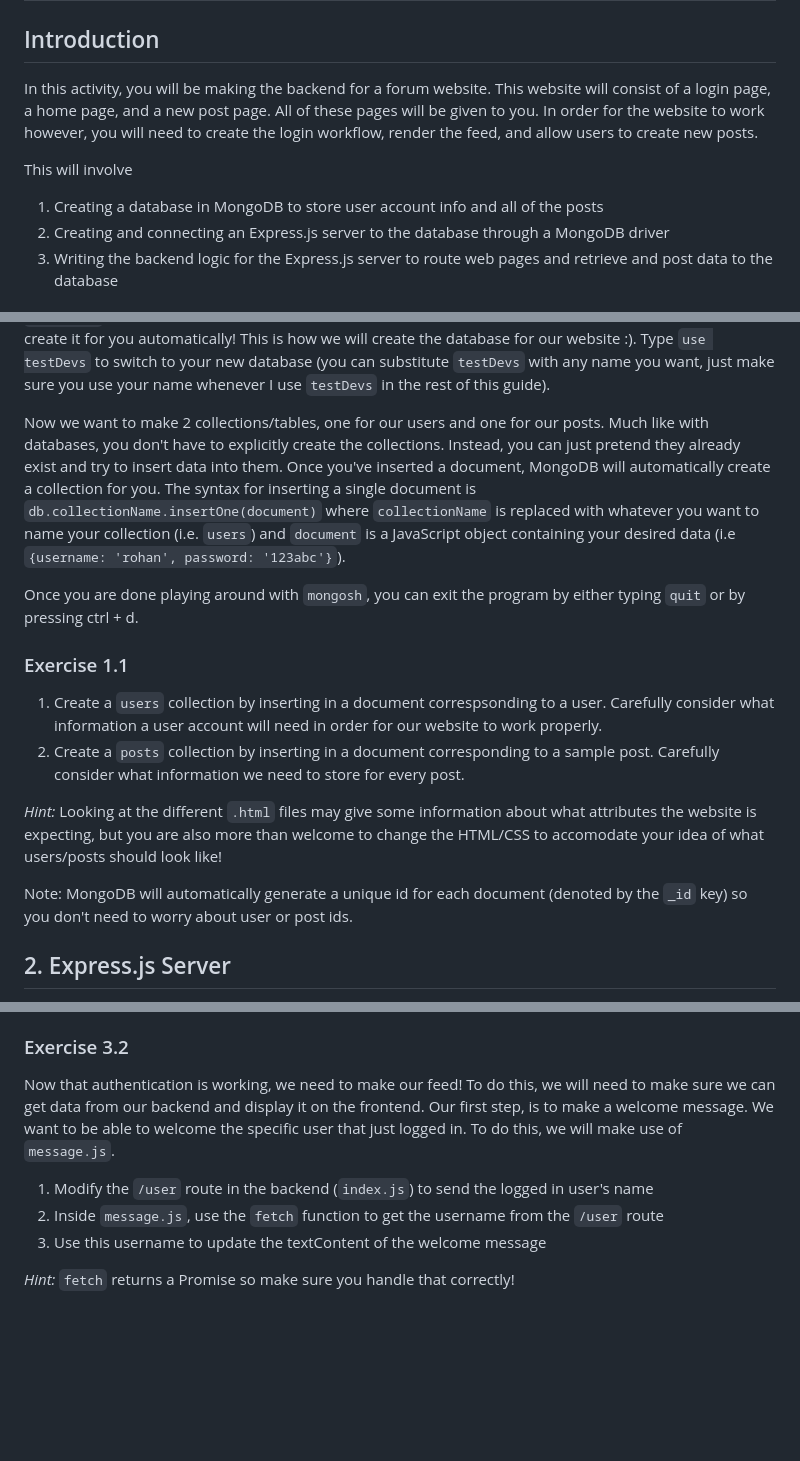
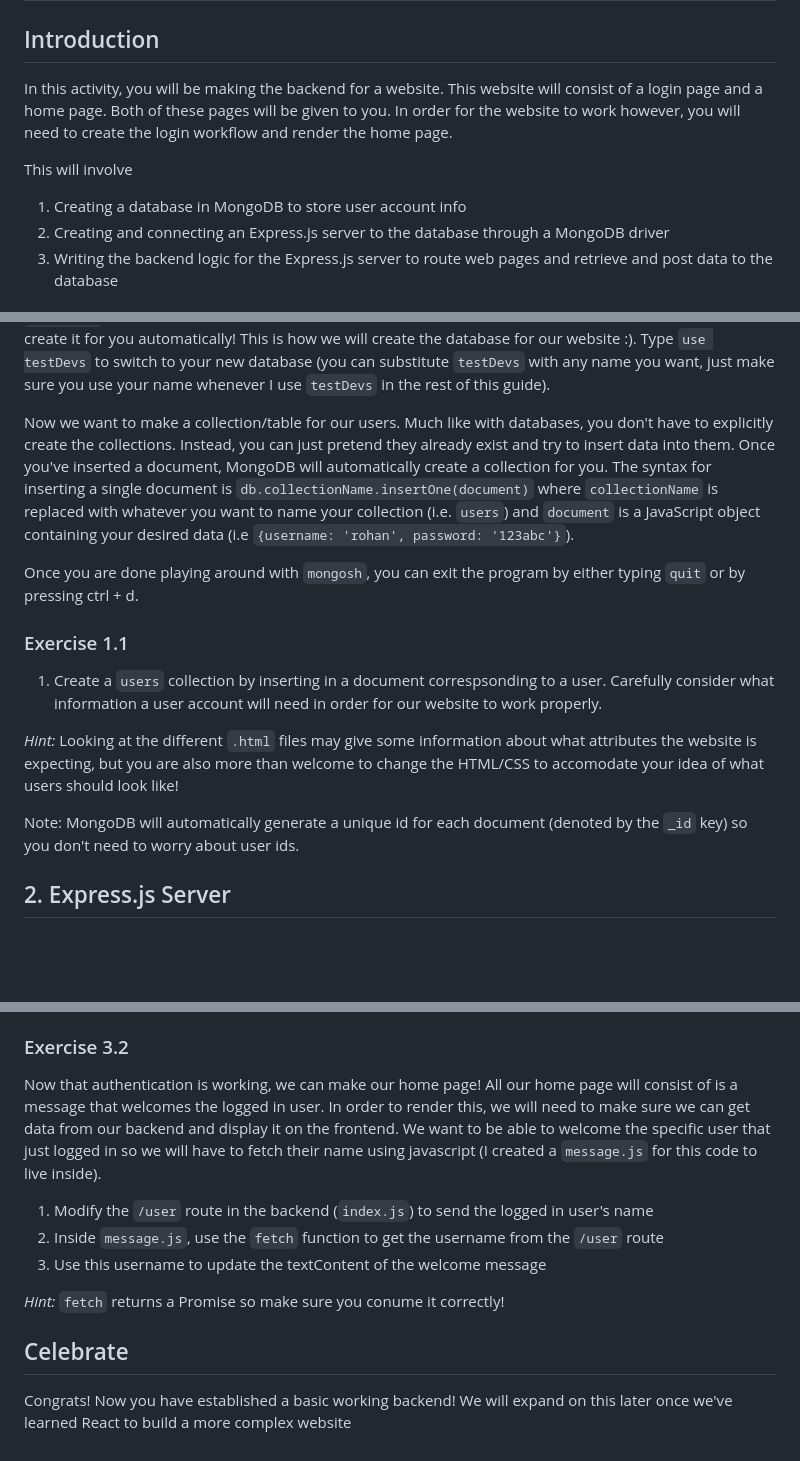
Before and after one commit to tritonro/TEST-Bootcamp-Backend, a Markdown page: README.md, 3 parts joined by grey strips. GitHub-like rendering; blank space fills up the shorter version.

Commit message:
removed forum aspect of website

```diff
--- a/README.md
+++ b/README.md
@@ -1,10 +1,10 @@
 # TEST Bootcamp Backend Activity
 
 ## Introduction
-In this activity, you will be making the backend for a forum website. This website will consist of a login page, a home page, and a new post page. All of these pages will be given to you. In order for the website to work however, you will need to create the login workflow, render the feed, and allow users to create new posts.
+In this activity, you will be making the backend for a website. This website will consist of a login page and a home page. Both of these pages will be given to you. In order for the website to work however, you will need to create the login workflow and render the home page.
 
 This will involve
-1. Creating a database in MongoDB to store user account info and all of the posts
+1. Creating a database in MongoDB to store user account info
 2. Creating and connecting an Express.js server to the database through a MongoDB driver
 3. Writing the backend logic for the Express.js server to route web pages and retrieve and post data to the database
 
@@ -33,16 +33,15 @@ Before we move on to the Express.js server, we will mess around with `mongosh` a
 
 Type `show dbs` to see a list of all the databases on the server. Although we haven't made one yet, there should be a few default databases. We can switch to any of these databases with the `use` command (i.e. `use admin`). Note: you can also switch to a database that you haven't created yet as MongoDB will just create it for you automatically! This is how we will create the database for our website :). Type `use testDevs` to switch to your new database (you can substitute `testDevs` with any name you want, just make sure you use your name whenever I use `testDevs` in the rest of this guide).
 
-Now we want to make 2 collections/tables, one for our users and one for our posts. Much like with databases, you don't have to explicitly create the collections. Instead, you can just pretend they already exist and try to insert data into them. Once you've inserted a document, MongoDB will automatically create a collection for you. The syntax for inserting a single document is `db.collectionName.insertOne(document)` where `collectionName` is replaced with whatever you want to name your collection (i.e. `users`) and `document` is a JavaScript object containing your desired data (i.e `{username: 'rohan', password: '123abc'}`).
+Now we want to make a collection/table for our users. Much like with databases, you don't have to explicitly create the collections. Instead, you can just pretend they already exist and try to insert data into them. Once you've inserted a document, MongoDB will automatically create a collection for you. The syntax for inserting a single document is `db.collectionName.insertOne(document)` where `collectionName` is replaced with whatever you want to name your collection (i.e. `users`) and `document` is a JavaScript object containing your desired data (i.e `{username: 'rohan', password: '123abc'}`).
 
 Once you are done playing around with `mongosh`, you can exit the program by either typing `quit` or by pressing ctrl + d.
 ### Exercise 1.1
 1. Create a `users` collection by inserting in a document correspsonding to a user. Carefully consider what information a user account will need in order for our website to work properly.
-2. Create a `posts` collection by inserting in a document corresponding to a sample post. Carefully consider what information we need to store for every post.
 
-*Hint:* Looking at the different `.html` files may give some information about what attributes the website is expecting, but you are also more than welcome to change the HTML/CSS to accomodate your idea of what users/posts should look like!
+*Hint:* Looking at the different `.html` files may give some information about what attributes the website is expecting, but you are also more than welcome to change the HTML/CSS to accomodate your idea of what users should look like!
 
-Note: MongoDB will automatically generate a unique id for each document (denoted by the `_id` key) so you don't need to worry about user or post ids.
+Note: MongoDB will automatically generate a unique id for each document (denoted by the `_id` key) so you don't need to worry about user ids.
 
 ## 2. Express.js Server
 Node.js is a JavaScript runtime environment. This means that it is software that lets you run JavaScript code on your computer. This is useful because it allows us to write a server in JavaScript and run it on our computer. Express.js is a server framework that sits on top of Node.js and makes it easier to write a server. As a result, we will use it when writing our server :)
@@ -77,9 +76,12 @@ The first step is to write handle the login requests. Note that in `login.html`,
 To test this, run the server using `node index.js` and go to `http://localhost:3000/` in your browser. This will open the login page. Enter in user information that exists in your database (i.e. the data you entered with `mongosh` in Step 1). Then it should render the home page.
 
 ### Exercise 3.2
-Now that authentication is working, we need to make our feed! To do this, we will need to make sure we can get data from our backend and display it on the frontend. Our first step, is to make a welcome message. We want to be able to welcome the specific user that just logged in. To do this, we will make use of `message.js`.
+Now that authentication is working, we can make our home page! All our home page will consist of is a message that welcomes the logged in user. In order to render this, we will need to make sure we can get data from our backend and display it on the frontend. We want to be able to welcome the specific user that just logged in so we will have to fetch their name using javascript (I created a `message.js` for this code to live inside).
 1. Modify the `/user` route in the backend (`index.js`) to send the logged in user's name
 2. Inside `message.js`, use the `fetch` function to get the username from the `/user` route
 3. Use this username to update the textContent of the welcome message
 
-*Hint:* `fetch` returns a Promise so make sure you handle that correctly!
+*Hint:* `fetch` returns a Promise so make sure you conume it correctly!
+
+## Celebrate
+Congrats! Now you have established a basic working backend! We will expand on this later once we've learned React to build a more complex website
```
